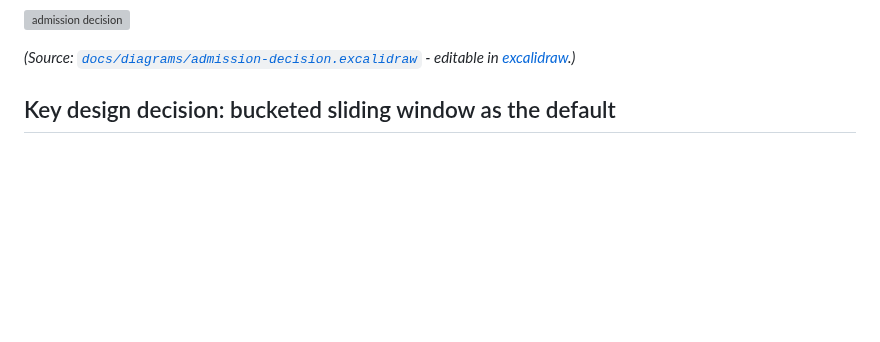
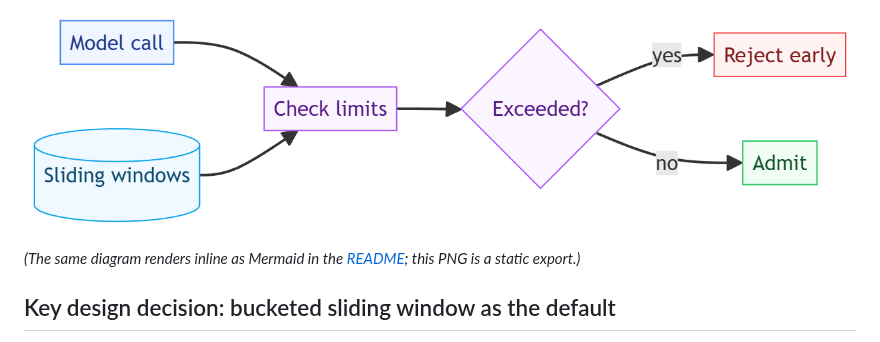
Before and after one commit to parag-labs/quota-gate, a Markdown page: DESIGN.md, the part around the change. GitHub-like rendering; pictures changed too: docs/diagrams/admission-decision.png (added); blank space fills up the shorter version; grey boxes are pictures that could not be loaded.

Commit message:
Restore the diagram as a clean PNG export and fix its DESIGN.md link

```diff
--- a/DESIGN.md
+++ b/DESIGN.md
@@ -23,7 +23,7 @@ discovering the cap in production. Concretely:
 
 ![admission decision](docs/diagrams/admission-decision.png)
 
-*(Source: [`docs/diagrams/admission-decision.excalidraw`](docs/diagrams/admission-decision.excalidraw) - editable in [excalidraw](https://aka.ms/excalidraw).)*
+*(The same diagram renders inline as Mermaid in the [README](README.md#how-it-works); this PNG is a static export.)*
 
 ## Key design decision: bucketed sliding window as the default
 
```
